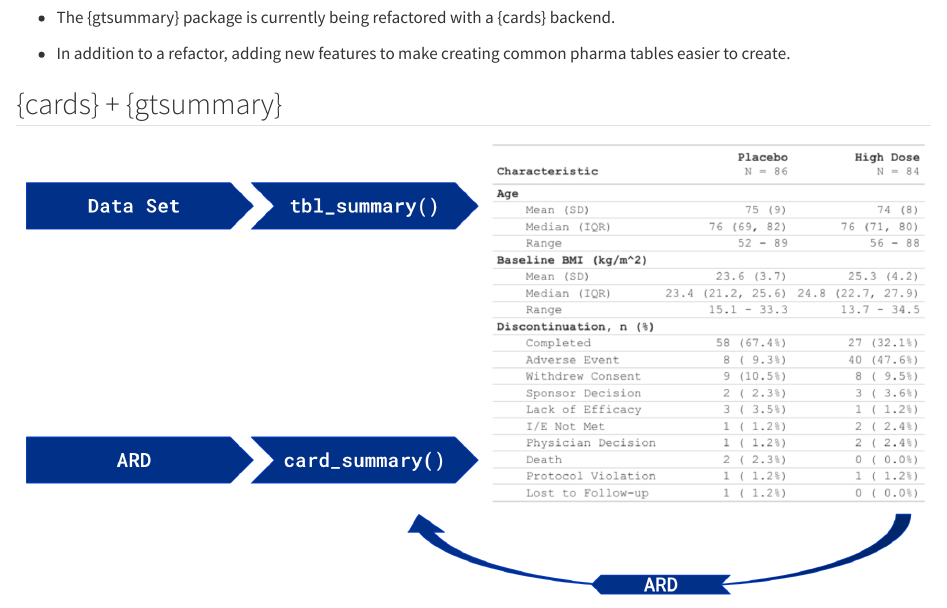
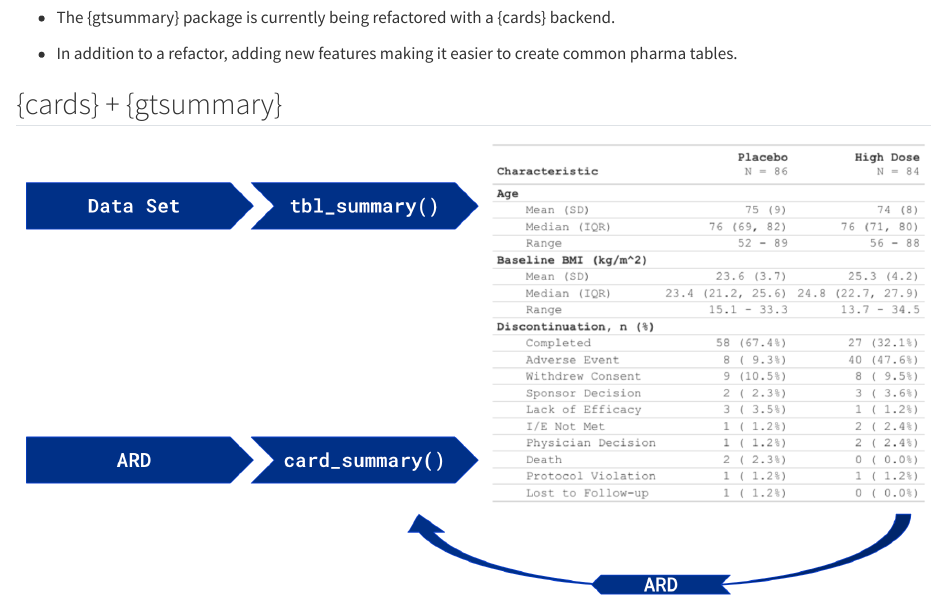
Before and after one commit to ddsjoberg/china-pharma-keynote-2024, a Quarto document (slides/05-gtsummary.qmd): the page in a window 1100 px wide, from 1490 px down. Rendered offline with R 4.5, knitr and Pandoc in place of Quarto, with nearby package versions; some code elsewhere in the file could not run offline.

Commit message:
Update 05-gtsummary.qmd

```diff
--- a/slides/05-gtsummary.qmd
+++ b/slides/05-gtsummary.qmd
@@ -48,7 +48,7 @@ How is this related to ARD and the {cards} package? 🤔🤔
 
 - The {gtsummary} package is currently being refactored with a {cards} backend.
 
-- In addition to a refactor, adding new features to make creating common pharma tables easier to create.
+- In addition to a refactor, adding new features making it easier to create common pharma tables.
 
 ## {cards} + {gtsummary}
 
```
